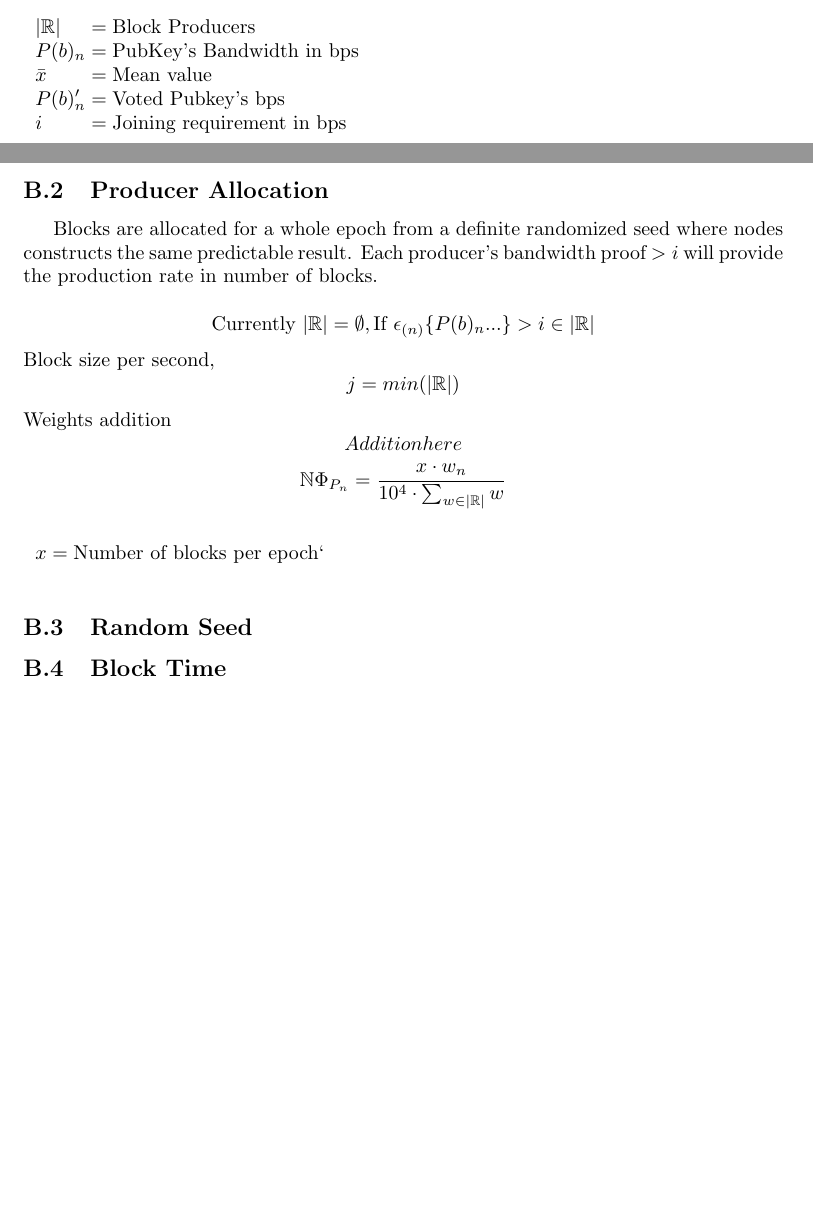
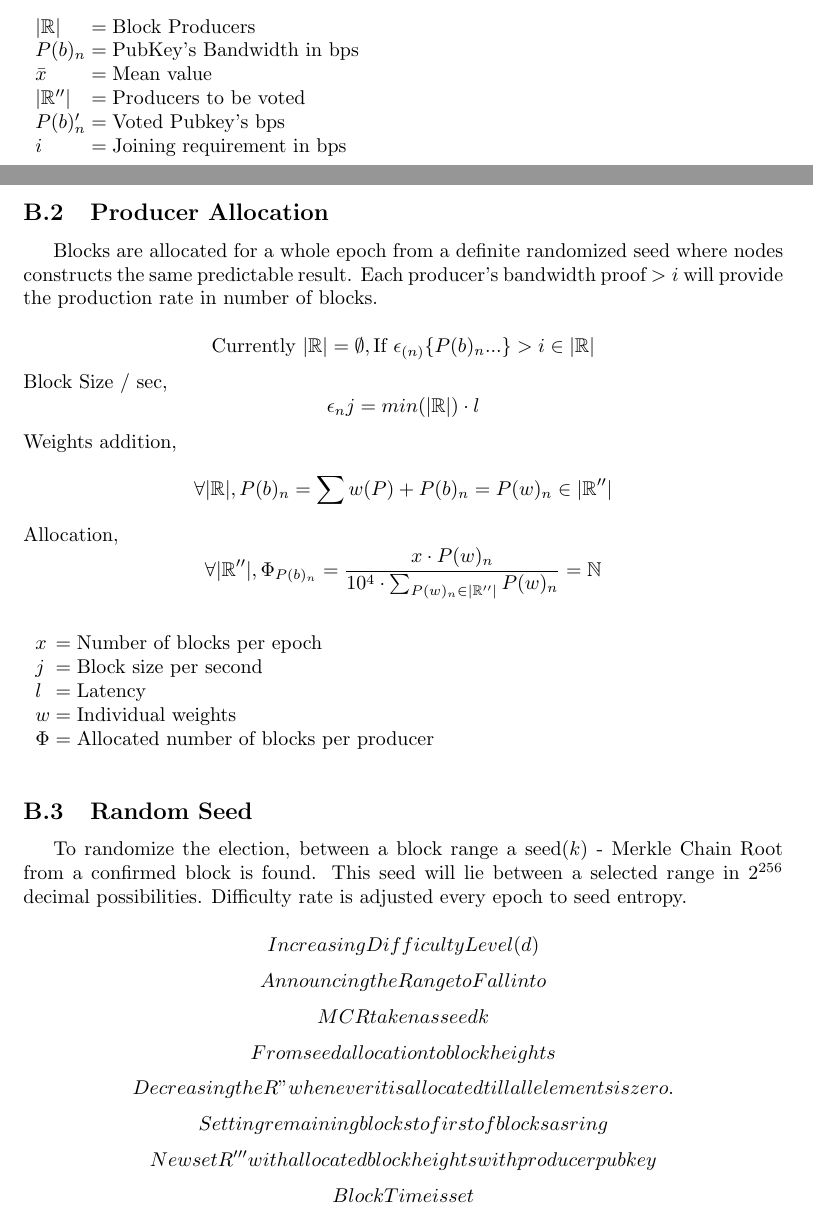
Before and after one commit to projectblink/Bitcoin-Blink-Whitepaper, a LaTeX paper (Bitcoin Blink.tex): two parts of pages 8 and 9 of 9 before the commit and two parts of pages 8 and 9 of 10 after it, joined at a grey line, cut so that both start at the same text, the shorter picture padded with empty space. Compiled offline with pdfLaTeX.

Commit message:
allocation eq

```diff
--- a/Bitcoin Blink.tex
+++ b/Bitcoin Blink.tex
@@ -211,6 +211,7 @@ Results,
 |\mathbb{R}| & Block Producers\\
 P(b)_n & PubKey's Bandwidth in bps \\
 \bar{x} & Mean value\\
+|\mathbb{R}''| & Producers to be voted\\
 P(b)'_n & Voted Pubkey's bps\\
 i & Joining requirement in bps
 \end{conditions}
@@ -223,36 +224,55 @@ Blocks are allocated for a whole epoch from a definite randomized seed where nod
 \text{Currently }|\mathbb{R}| = \emptyset,
 \text{If } \epsilon_{(n)}\{P(b)_n...\} > i \in |\mathbb{R}|
 \end{equation*}
-Block size per second,
+Block Size / sec,
 \begin{equation*}
-j=min(|\mathbb{R}|)
+\epsilon_{n}j=min(|\mathbb{R}|) \cdot l
 \end{equation*}
-Weights addition
+Weights addition,
 \begin{equation*}
-Addition here
+\forall |\mathbb{R}|, P(b)_n = \sum w(P) + P(b)_n = P(w)_n  \in |\mathbb{R}''|
 \end{equation*}
+Allocation,
 \begin{equation*}
-\mathbb{N} \Phi_{P_n} = \frac{x \cdot w_n}{10^4 \cdot \sum_{w \in |\mathbb{R}|} w}
+\forall |\mathbb{R}''|, \Phi_{P(b)_n} = \frac{x \cdot P(w)_n}{10^4 \cdot \sum_{P(w)_n \in |\mathbb{R}''|} P(w)_n} = \mathbb{N}
 \end{equation*}
 
 \begin{conditions}
-x & Number of blocks per epoch`
+x & Number of blocks per epoch\\
+j & Block size per second\\
+l & Latency\\
+w & Individual weights\\
+\Phi & Allocated number of blocks per producer
 \end{conditions}
 
 \subsection{Random Seed}
 
-%Random seed will be selected from range of blocks of the current running epoch. When the desired K gets that seed is used for assigning producers
+To randomize the election, between a block range a seed($k$) - Merkle Chain Root from a confirmed block is found. This seed will lie between a selected range in $2^{256}$ decimal possibilities. Difficulty rate is adjusted every epoch to seed entropy.
 
-%K = MD160(SHA256((SHA256(H)) + Block Height + Epoch Height ))
-
-%K value is taken and the next public key 160 bit lesser than k is taken as producer
-
-%If consecutive producer is assigned then it is rehashed with MD160 again, until it gets a non-consecutive producer
-
-%According to the total blocks allocated each producer will be assigned a block height
-
-\subsection{Block Time}
-%Block time is announced every epoch by evaluating nearby epoch. This is calculated by every producer by scanning the ledger.
+\begin{equation*}
+Increasing Difficulty Level (d)
+\end{equation*}
+\begin{equation*}
+Announcing the Range to Fall into
+\end{equation*}
+\begin{equation*}
+MCR taken as seed k
+\end{equation*}
+\begin{equation*}
+From seed allocation to block heights
+\end{equation*}
+\begin{equation*}
+Decreasing the R" whenever it is allocated till all elements is zero.
+\end{equation*}
+\begin{equation*}
+Setting remaining blocks to first of blocks as ring
+\end{equation*}
+\begin{equation*}
+New set R''' with allocated block heights with producer pubkey
+\end{equation*}
+\begin{equation*}
+Block Time is set
+\end{equation*}
 \section{Taxes}
 %Locking script Psuedocode with Gains tax, tds, sales tax
 \section{Commissions}
```
Also changed, not shown: Bitcoin Blink.pdf, Bitcoin Blink.tex (1 more changed lines), 4 other files.
